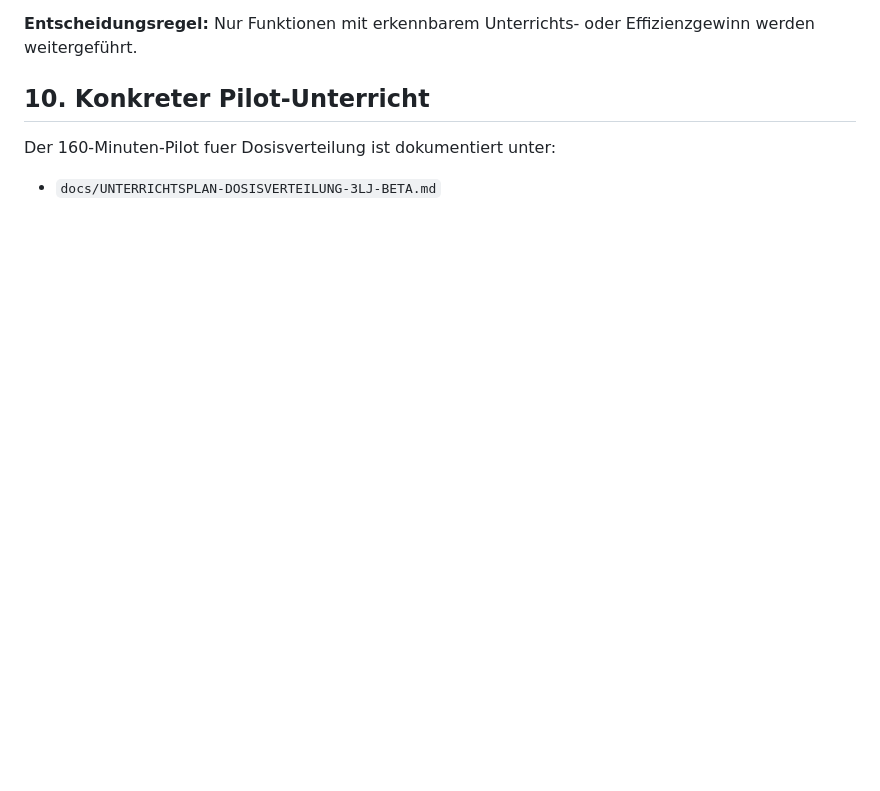
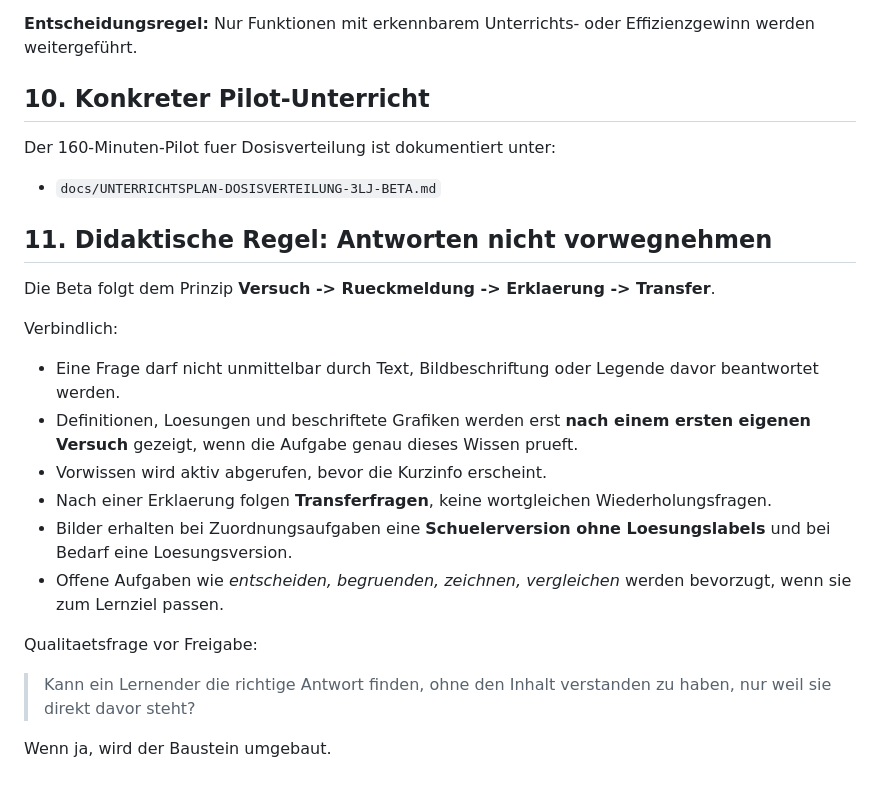
Before and after one commit to meese18-byte/mtr-rt-lernapp, a Markdown page: docs/BETA-3LJ-DOSIS-QM.md, the part around the change. Rendered like a GitHub page; blank space fills up the shorter version.

Commit message:
docs: add anti-answer-leakage didactic rule

```diff
--- a/docs/BETA-3LJ-DOSIS-QM.md
+++ b/docs/BETA-3LJ-DOSIS-QM.md
@@ -153,3 +153,21 @@ Nach Dosisverteilung und QM/Risikomanagement werden fünf Fragen beantwortet:
 Der 160-Minuten-Pilot fuer Dosisverteilung ist dokumentiert unter:
 
 - `docs/UNTERRICHTSPLAN-DOSISVERTEILUNG-3LJ-BETA.md`
+
+
+## 11. Didaktische Regel: Antworten nicht vorwegnehmen
+
+Die Beta folgt dem Prinzip **Versuch -> Rueckmeldung -> Erklaerung -> Transfer**.
+
+Verbindlich:
+- Eine Frage darf nicht unmittelbar durch Text, Bildbeschriftung oder Legende davor beantwortet werden.
+- Definitionen, Loesungen und beschriftete Grafiken werden erst **nach einem ersten eigenen Versuch** gezeigt, wenn die Aufgabe genau dieses Wissen prueft.
+- Vorwissen wird aktiv abgerufen, bevor die Kurzinfo erscheint.
+- Nach einer Erklaerung folgen **Transferfragen**, keine wortgleichen Wiederholungsfragen.
+- Bilder erhalten bei Zuordnungsaufgaben eine **Schuelerversion ohne Loesungslabels** und bei Bedarf eine Loesungsversion.
+- Offene Aufgaben wie *entscheiden, begruenden, zeichnen, vergleichen* werden bevorzugt, wenn sie zum Lernziel passen.
+
+Qualitaetsfrage vor Freigabe:
+> Kann ein Lernender die richtige Antwort finden, ohne den Inhalt verstanden zu haben, nur weil sie direkt davor steht?
+
+Wenn ja, wird der Baustein umgebaut.
```
